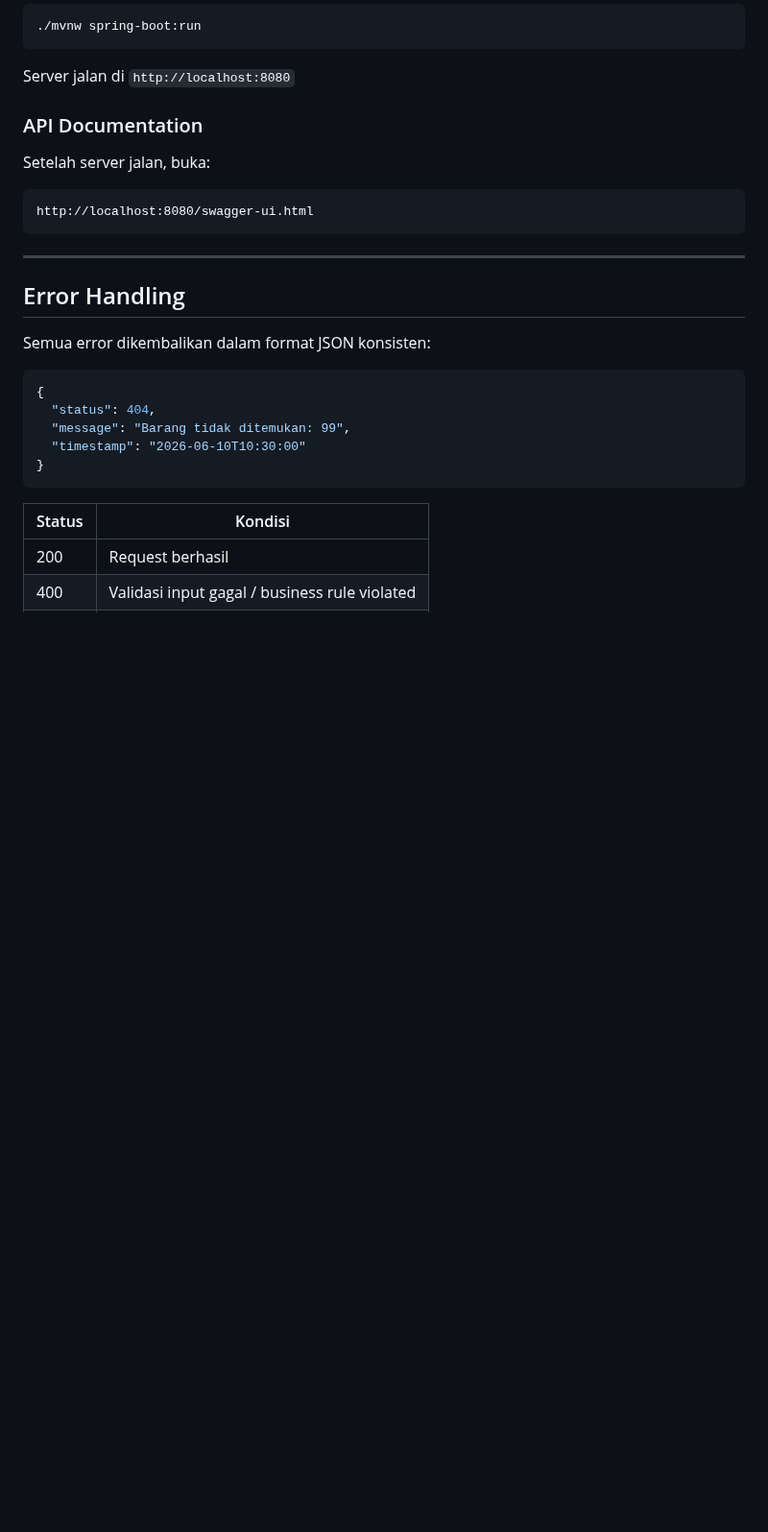
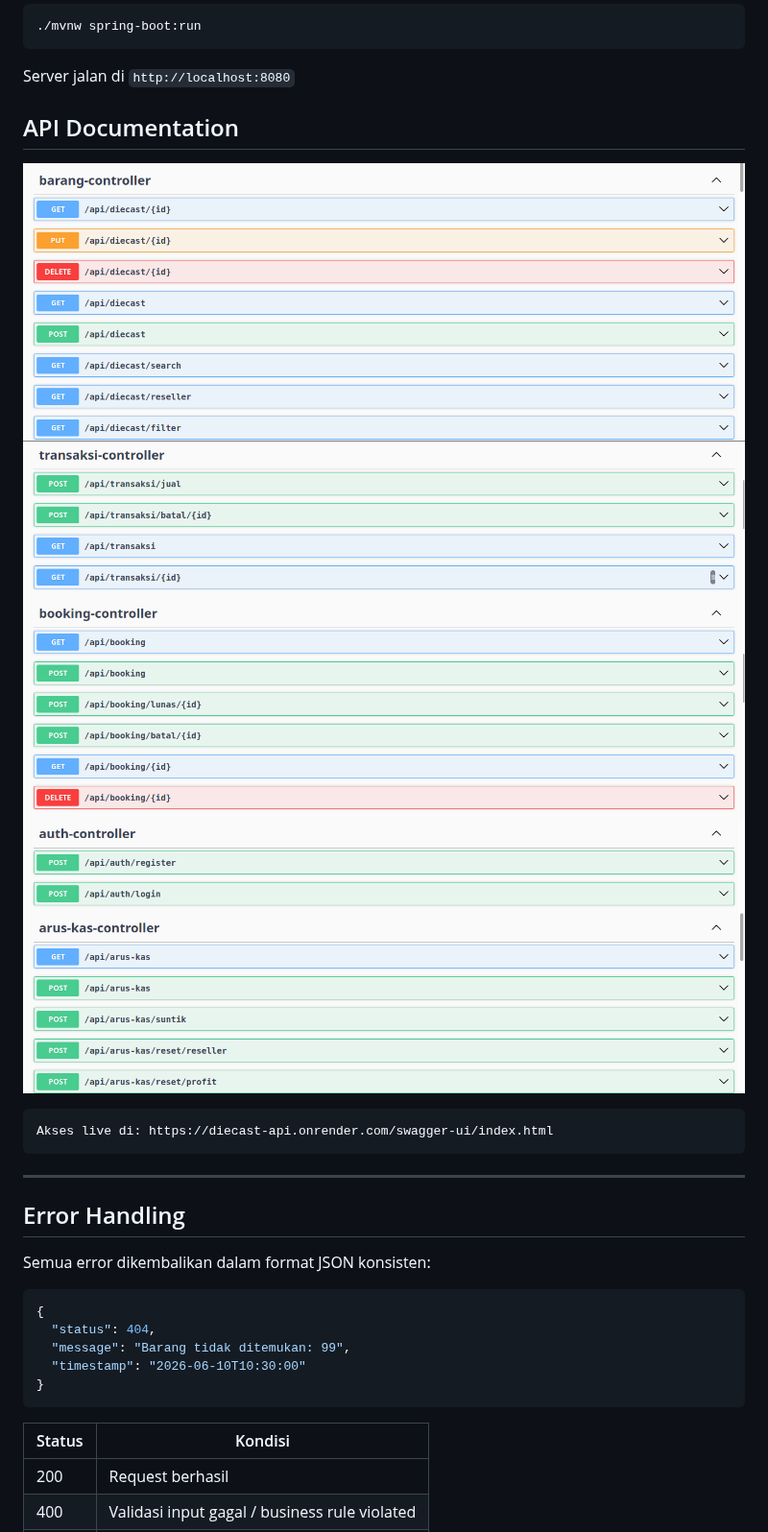
Before and after one commit to PanduKamil/diecast-api, a Markdown page: README.md, the part around one of its changes. Shown at 96% size. Drawn GitHub-style; pictures changed too: image-1.png (added), image-2.png (added), image-3.png (added); blank space fills up the shorter version.

Commit message:
feat: Update README.md API DOCUMENTATION

````diff
--- a/README.md
+++ b/README.md
@@ -182,10 +182,13 @@ DB_PASSWORD=your_password
 
 Server jalan di `http://localhost:8080`
 
-### API Documentation
-Setelah server jalan, buka:
+## API Documentation
+![alt text](image.png)
+![alt text](image-1.png)
+![alt text](image-2.png)
+![alt text](image-3.png)
 ```
-http://localhost:8080/swagger-ui.html
+Akses live di: https://diecast-api.onrender.com/swagger-ui/index.html
 ```
 
 ---
````
Also changed, not shown: other parts of README.md (+1 -1 lines).
